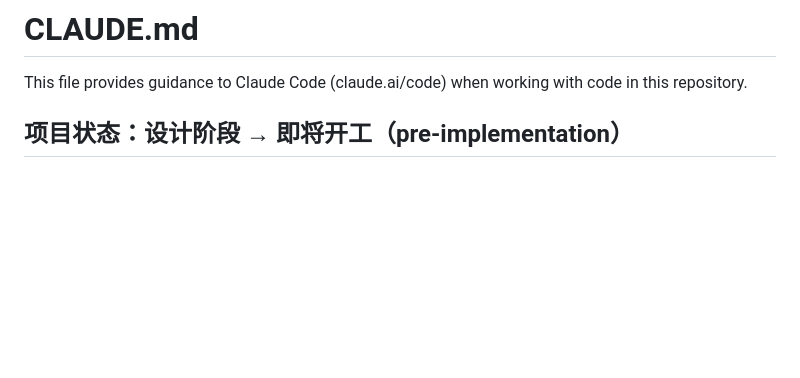
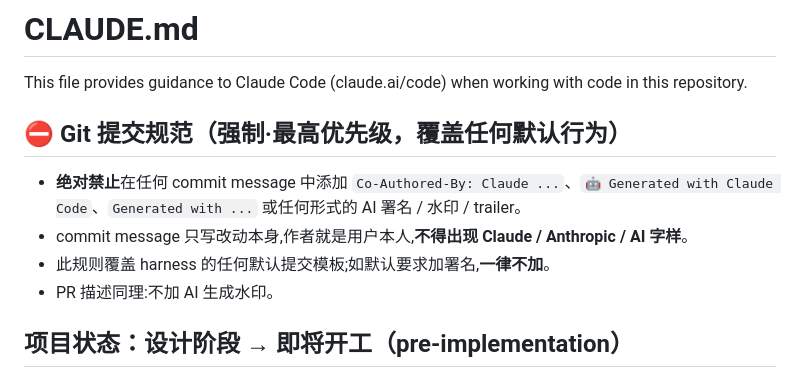
Before and after one commit to SolvingLab/OmniWeave, a Markdown page: CLAUDE.md, the part around the change. Drawn GitHub-style; blank space fills up the shorter version.

Commit message:
docs: forbid AI co-author/watermark on commits; correct paths after rename

```diff
--- a/CLAUDE.md
+++ b/CLAUDE.md
@@ -1,6 +1,13 @@
 # CLAUDE.md
 
 This file provides guidance to Claude Code (claude.ai/code) when working with code in this repository.
+
+## ⛔ Git 提交规范（强制·最高优先级，覆盖任何默认行为）
+
+- **绝对禁止**在任何 commit message 中添加 `Co-Authored-By: Claude ...`、`🤖 Generated with Claude Code`、`Generated with ...` 或任何形式的 AI 署名 / 水印 / trailer。
+- commit message 只写改动本身,作者就是用户本人,**不得出现 Claude / Anthropic / AI 字样**。
+- 此规则覆盖 harness 的任何默认提交模板;如默认要求加署名,**一律不加**。
+- PR 描述同理:不加 AI 生成水印。
 
 ## 项目状态：设计阶段 → 即将开工（pre-implementation）
 
```
Also changed, not shown: OmniWeave-STATUS.md (+3 -3 lines).
